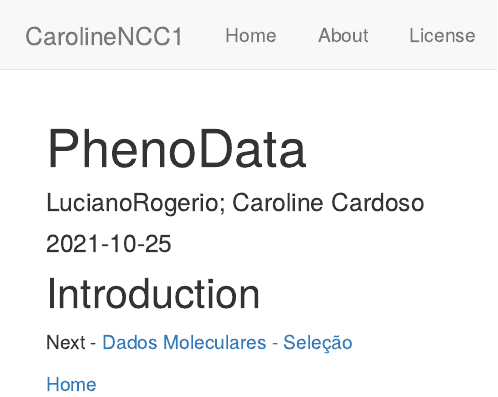
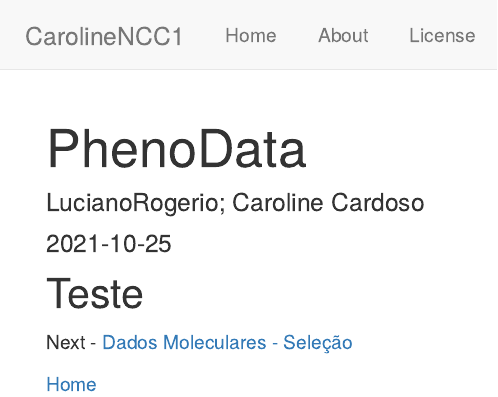
Before and after one commit to catiadiasdocarmo/CarolineNCC1, an R Markdown document (analysis/PhenoData.Rmd): the page in a window 1100 px wide, from its top. Rendered offline with R 4.5, knitr and Pandoc, with nearby package versions; drawn as R Markdown's standard HTML page in place of the format the file asks for.

Commit message:
First Commit Caroline

````diff
--- a/analysis/PhenoData.Rmd
+++ b/analysis/PhenoData.Rmd
@@ -7,7 +7,7 @@ editor_options:
   chunk_output_type: console
 ---
 
-## Introduction
+## Teste
 
 ```{r}
 
````
